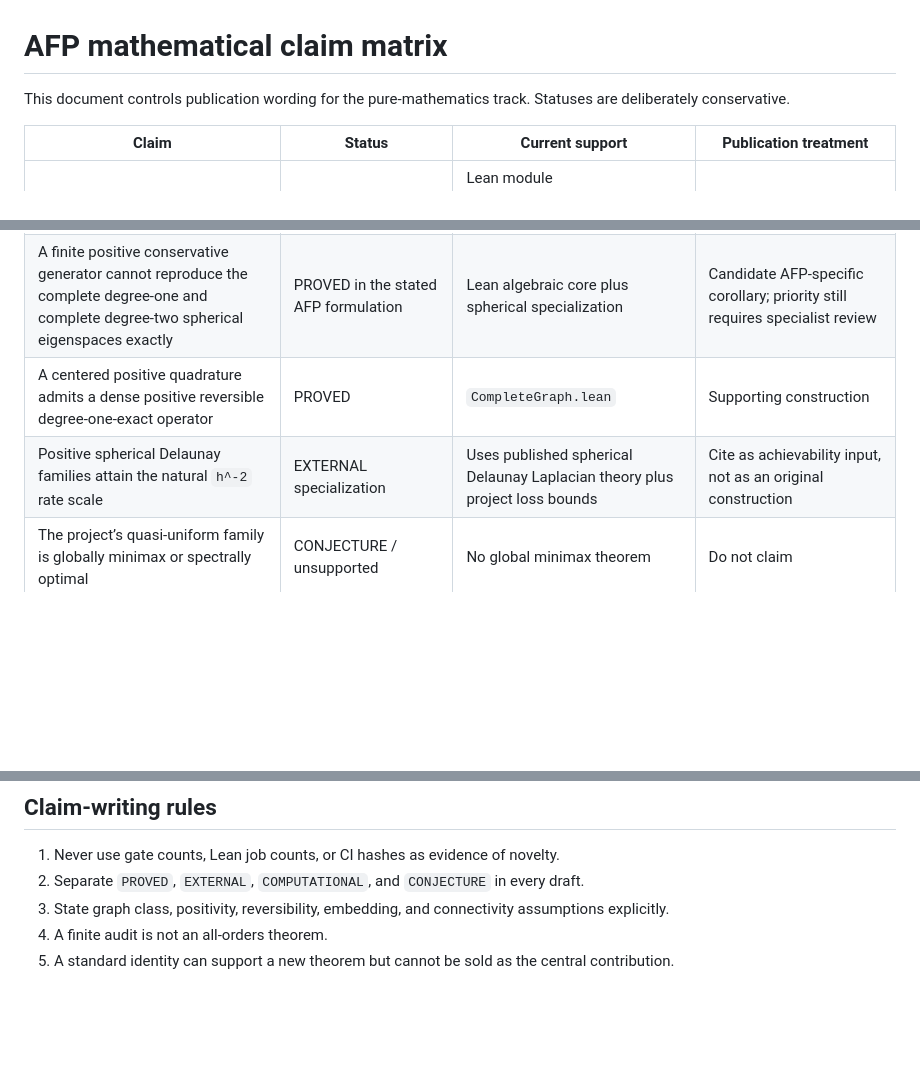
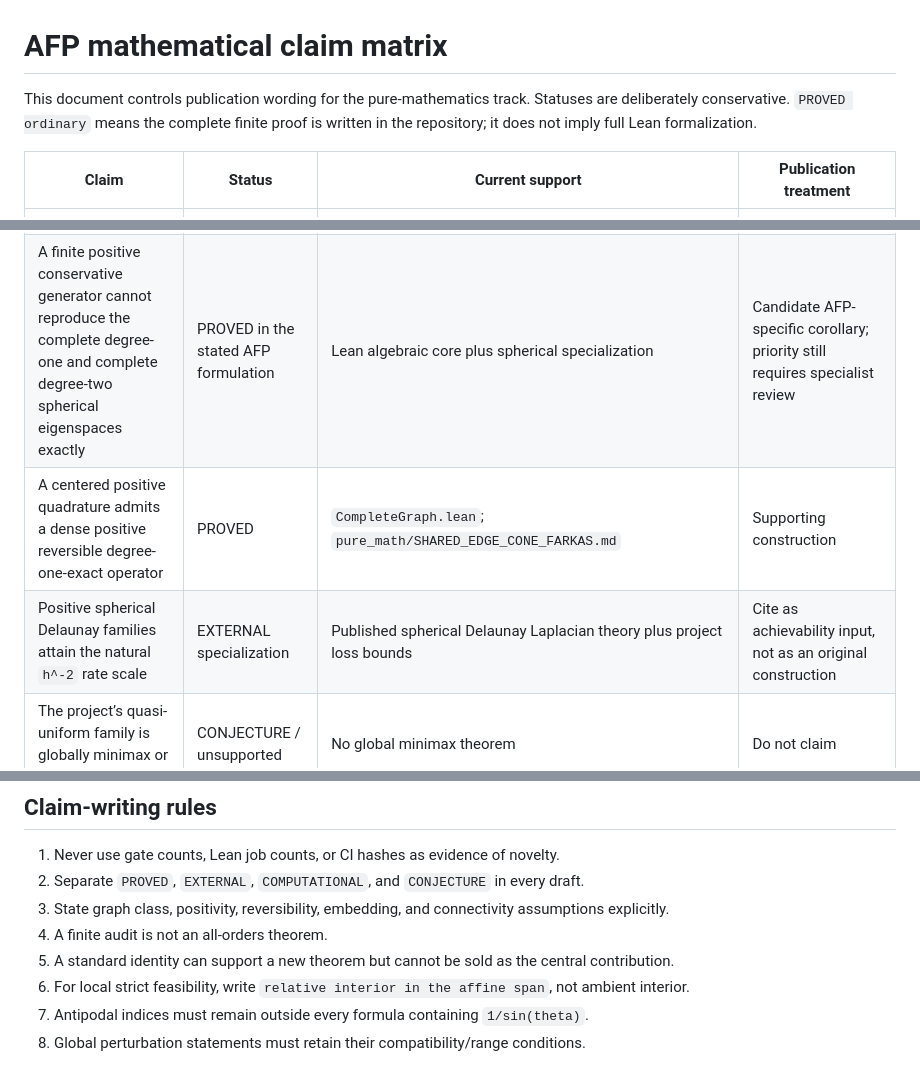
Before and after one commit to FusionSandwich/Testing, a Markdown page: afp_barrier_gate1/docs/CLAIM_MATRIX.md, 3 parts joined by grey strips. GitHub-like rendering; blank space fills up the shorter version.

Commit message:
Resolve spherical feasibility claims and preserve claim controls

```diff
--- a/afp_barrier_gate1/docs/CLAIM_MATRIX.md
+++ b/afp_barrier_gate1/docs/CLAIM_MATRIX.md
@@ -1,7 +1,9 @@
 # AFP mathematical claim matrix
 
 This document controls publication wording for the pure-mathematics track.
-Statuses are deliberately conservative.
+Statuses are deliberately conservative. `PROVED ordinary` means the complete
+finite proof is written in the repository; it does not imply full Lean
+formalization.
 
 | Claim | Status | Current support | Publication treatment |
 |---|---|---|---|
@@ -9,8 +11,8 @@ Statuses are deliberately conservative.
 | `lambda^2 <= rate * peakDefect` | PROVED / standard | Lean modules `Quantitative.lean` and `LossVariance*.lean` | Foundational weighted Cauchy–Schwarz lemma |
 | The gap equals a weighted edge-loss variance | PROVED | Lean module `LossVariance.lean` | Foundational sharpness identity |
 | A finite positive conservative generator cannot reproduce the complete degree-one and complete degree-two spherical eigenspaces exactly | PROVED in the stated AFP formulation | Lean algebraic core plus spherical specialization | Candidate AFP-specific corollary; priority still requires specialist review |
-| A centered positive quadrature admits a dense positive reversible degree-one-exact operator | PROVED | `CompleteGraph.lean` | Supporting construction |
-| Positive spherical Delaunay families attain the natural `h^-2` rate scale | EXTERNAL specialization | Uses published spherical Delaunay Laplacian theory plus project loss bounds | Cite as achievability input, not as an original construction |
+| A centered positive quadrature admits a dense positive reversible degree-one-exact operator | PROVED | `CompleteGraph.lean`; `pure_math/SHARED_EDGE_CONE_FARKAS.md` | Supporting construction |
+| Positive spherical Delaunay families attain the natural `h^-2` rate scale | EXTERNAL specialization | Published spherical Delaunay Laplacian theory plus project loss bounds | Cite as achievability input, not as an original construction |
 | The project’s quasi-uniform family is globally minimax or spectrally optimal | CONJECTURE / unsupported | No global minimax theorem | Do not claim |
 | Only `K in {4,6,12}` can have global `Q=1` | REJECTED | Cube (`K=8`) and dodecahedron (`K=20`) are counterexamples | Never state without new restrictive assumptions |
 | Connected reversible `Q=1` graphs have one common active-edge loss and one common row rate | CONJECTURE with complete proof target | Follows from local equality plus shared-edge propagation; formalization active | Intended first global rigidity lemma |
@@ -33,3 +48,6 @@ Statuses are deliberately conservative.
 3. State graph class, positivity, reversibility, embedding, and connectivity assumptions explicitly.
 4. A finite audit is not an all-orders theorem.
 5. A standard identity can support a new theorem but cannot be sold as the central contribution.
+6. For local strict feasibility, write `relative interior in the affine span`, not ambient interior.
+7. Antipodal indices must remain outside every formula containing `1/sin(theta)`.
+8. Global perturbation statements must retain their compatibility/range conditions.
```
Also changed, not shown: other parts of afp_barrier_gate1/docs/CLAIM_MATRIX.md (+17 -4 lines).
